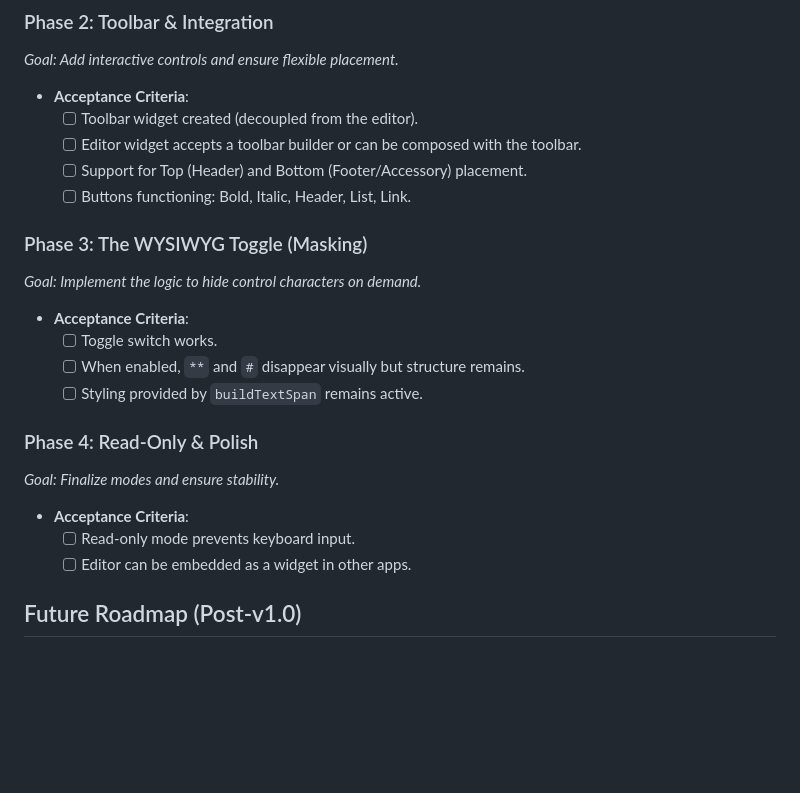
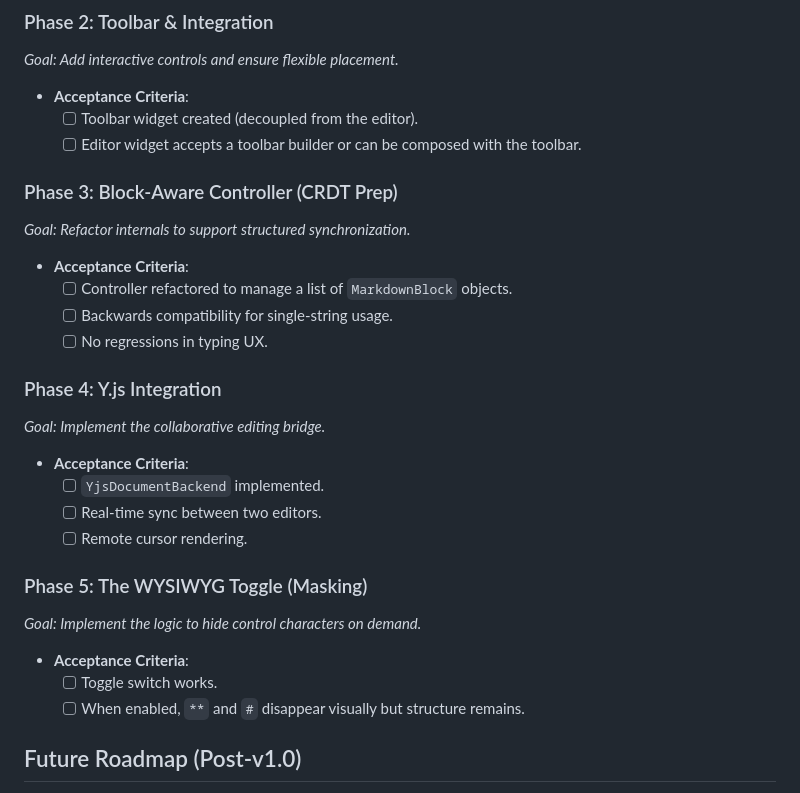
Before and after one commit to emmby/blazing-protostar, a Markdown page: README.md, the part around one of its changes. Drawn GitHub-style; blank space fills up the shorter version.

```diff
--- a/README.md
+++ b/README.md
@@ -66,21 +63,26 @@ To achieve the requirements with minimal dependencies, we will rely on a customi
 - **Acceptance Criteria**:
     -   [ ] Toolbar widget created (decoupled from the editor).
     -   [ ] Editor widget accepts a toolbar builder or can be composed with the toolbar.
-    -   [ ] Support for Top (Header) and Bottom (Footer/Accessory) placement.
-    -   [ ] Buttons functioning: Bold, Italic, Header, List, Link.
 
-### Phase 3: The WYSIWYG Toggle (Masking)
+### Phase 3: Block-Aware Controller (CRDT Prep)
+*Goal: Refactor internals to support structured synchronization.*
+- **Acceptance Criteria**:
+    -   [ ] Controller refactored to manage a list of `MarkdownBlock` objects.
+    -   [ ] Backwards compatibility for single-string usage.
+    -   [ ] No regressions in typing UX.
+
+### Phase 4: Y.js Integration
+*Goal: Implement the collaborative editing bridge.*
+- **Acceptance Criteria**:
+    -   [ ] `YjsDocumentBackend` implemented.
+    -   [ ] Real-time sync between two editors.
+    -   [ ] Remote cursor rendering.
+
+### Phase 5: The WYSIWYG Toggle (Masking)
 *Goal: Implement the logic to hide control characters on demand.*
 - **Acceptance Criteria**:
     -   [ ] Toggle switch works.
     -   [ ] When enabled, `**` and `#` disappear visually but structure remains.
-    -   [ ] Styling provided by `buildTextSpan` remains active.
-
-### Phase 4: Read-Only & Polish
-*Goal: Finalize modes and ensure stability.*
-- **Acceptance Criteria**:
-    -   [ ] Read-only mode prevents keyboard input.
-    -   [ ] Editor can be embedded as a widget in other apps.
 
 ## Future Roadmap (Post-v1.0)
 -   **Full Theme Customizability**:
```
Also changed, not shown: other parts of README.md (+18 -21 lines), crdt.md (added, +102 -0 lines).
